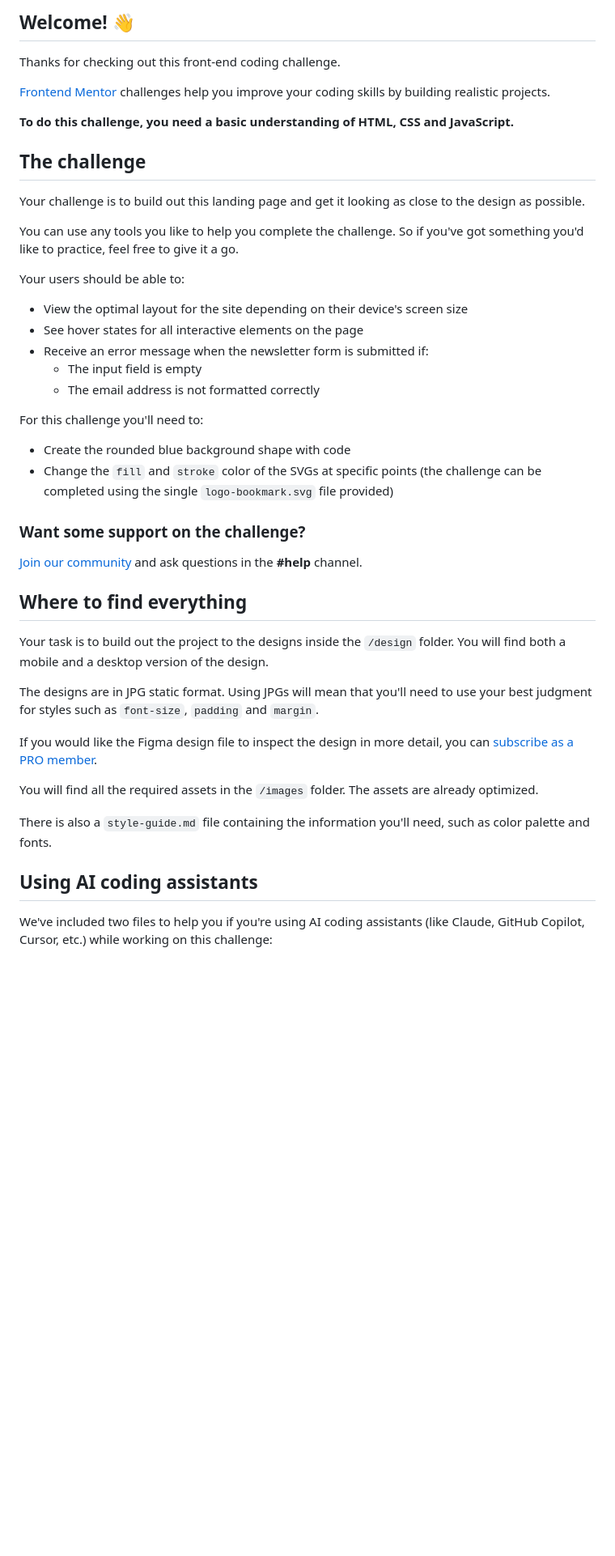
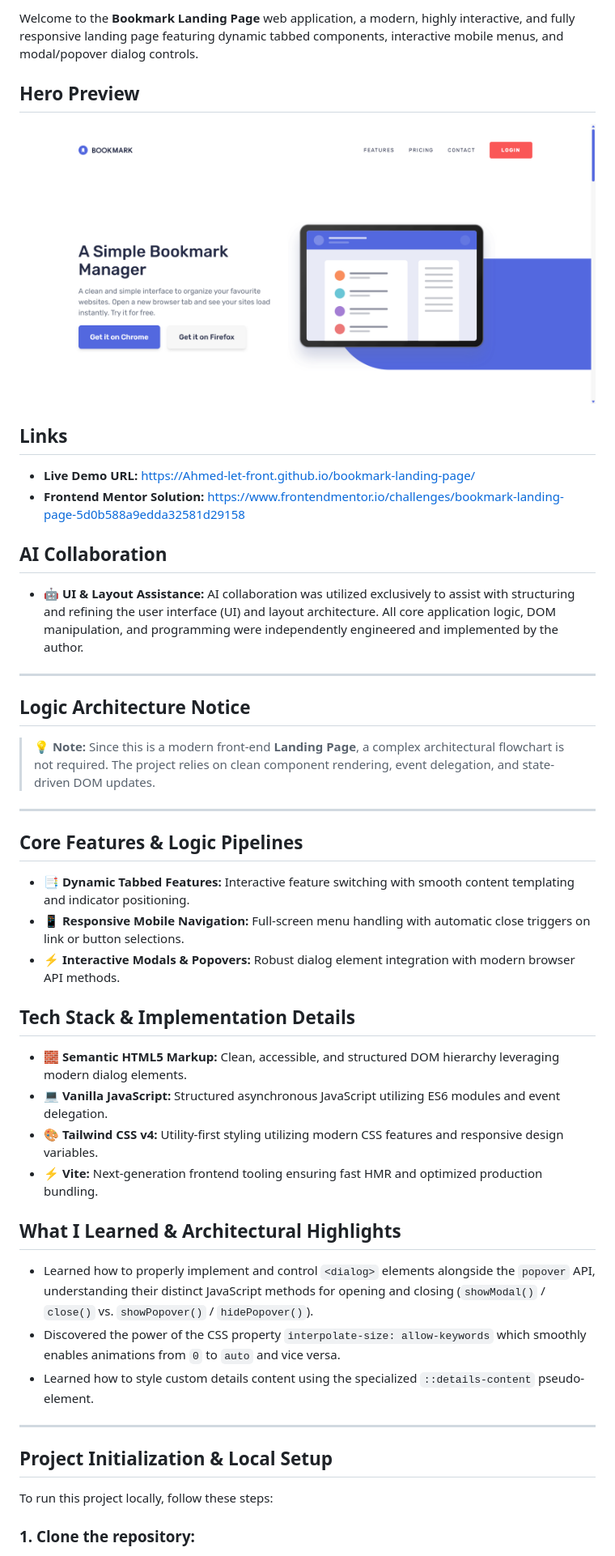
Before and after one commit to Ahmed-let-front/bookmark-landing-page, a Markdown page: README.md, the part around the change printed below. Shown: that part at 81% size. Drawn GitHub-style; pictures changed too: public/hero.png (added); blank space fills up the shorter version.

Commit message:
docs(readme): update README with custom documentation and project insights

```diff
--- a/README.md
+++ b/README.md
@@ -4,48 +4,51 @@
 
-## Welcome! 👋
+Welcome to the **Bookmark Landing Page** web application, a modern, highly interactive, and fully responsive landing page featuring dynamic tabbed components, interactive mobile menus, and modal/popover dialog controls.
 
-Thanks for checking out this front-end coding challenge.
+## Hero Preview
 
-[Frontend Mentor](https://www.frontendmentor.io) challenges help you improve your coding skills by building realistic projects.
+![App Preview](public/hero.png)
 
-**To do this challenge, you need a basic understanding of HTML, CSS and JavaScript.**
+## Links
 
-## The challenge
+- **Live Demo URL:** https://Ahmed-let-front.github.io/bookmark-landing-page/
+- **Frontend Mentor Solution:** https://www.frontendmentor.io/challenges/bookmark-landing-page-5d0b588a9edda32581d29158
 
-Your challenge is to build out this landing page and get it looking as close to the design as possible.
+## AI Collaboration
 
-You can use any tools you like to help you complete the challenge. So if you've got something you'd like to practice, feel free to give it a go.
+- 🤖 **UI & Layout Assistance:** AI collaboration was utilized exclusively to assist with structuring and refining the user interface (UI) and layout architecture. All core application logic, DOM manipulation, and programming were independently engineered and implemented by the author.
 
-Your users should be able to:
+---
 
-- View the optimal layout for the site depending on their device's screen size
-- See hover states for all interactive elements on the page
-- Receive an error message when the newsletter form is submitted if:
-  - The input field is empty
-  - The email address is not formatted correctly
+## Logic Architecture Notice
 
-For this challenge you'll need to:
+> 💡 **Note:** Since this is a modern front-end **Landing Page**, a complex architectural flowchart is not required. The project relies on clean component rendering, event delegation, and state-driven DOM updates.
 
-- Create the rounded blue background shape with code
-- Change the `fill` and `stroke` color of the SVGs at specific points (the challenge can be completed using the single `logo-bookmark.svg` file provided)
+---
 
-### Want some support on the challenge?
+## Core Features & Logic Pipelines
 
-[Join our community](https://www.frontendmentor.io/community) and ask questions in the **#help** channel.
+- 📑 **Dynamic Tabbed Features:** Interactive feature switching with smooth content templating and indicator positioning.
+- 📱 **Responsive Mobile Navigation:** Full-screen menu handling with automatic close triggers on link or button selections.
+- ⚡ **Interactive Modals & Popovers:** Robust dialog element integration with modern browser API methods.
 
-## Where to find everything
+## Tech Stack & Implementation Details
 
-Your task is to build out the project to the designs inside the `/design` folder. You will find both a mobile and a desktop version of the design.
+- 🧱 **Semantic HTML5 Markup:** Clean, accessible, and structured DOM hierarchy leveraging modern dialog elements.
+- 💻 **Vanilla JavaScript:** Structured asynchronous JavaScript utilizing ES6 modules and event delegation.
+- 🎨 **Tailwind CSS v4:** Utility-first styling utilizing modern CSS features and responsive design variables.
+- ⚡ **Vite:** Next-generation frontend tooling ensuring fast HMR and optimized production bundling.
 
-The designs are in JPG static format. Using JPGs will mean that you'll need to use your best judgment for styles such as `font-size`, `padding` and `margin`.
+## What I Learned & Architectural Highlights
 
-If you would like the Figma design file to inspect the design in more detail, you can [subscribe as a PRO member](https://www.frontendmentor.io/pro).
+- Learned how to properly implement and control `<dialog>` elements alongside the `popover` API, understanding their distinct JavaScript methods for opening and closing (`showModal()` / `close()` vs. `showPopover()` / `hidePopover()`).
+- Discovered the power of the CSS property `interpolate-size: allow-keywords` which smoothly enables animations from `0` to `auto` and vice versa.
+- Learned how to style custom details content using the specialized `::details-content` pseudo-element.
 
-You will find all the required assets in the `/images` folder. The assets are already optimized.
+---
 
-There is also a `style-guide.md` file containing the information you'll need, such as color palette and fonts.
+## Project Initialization & Local Setup
 
-## Using AI coding assistants
+To run this project locally, follow these steps:
 
-We've included two files to help you if you're using AI coding assistants (like Claude, GitHub Copilot, Cursor, etc.) while working on this challenge:
+### 1. Clone the repository:
 
```
Also changed, not shown: other parts of README.md (+54 -46 lines), public/lighthouse.png (added).
